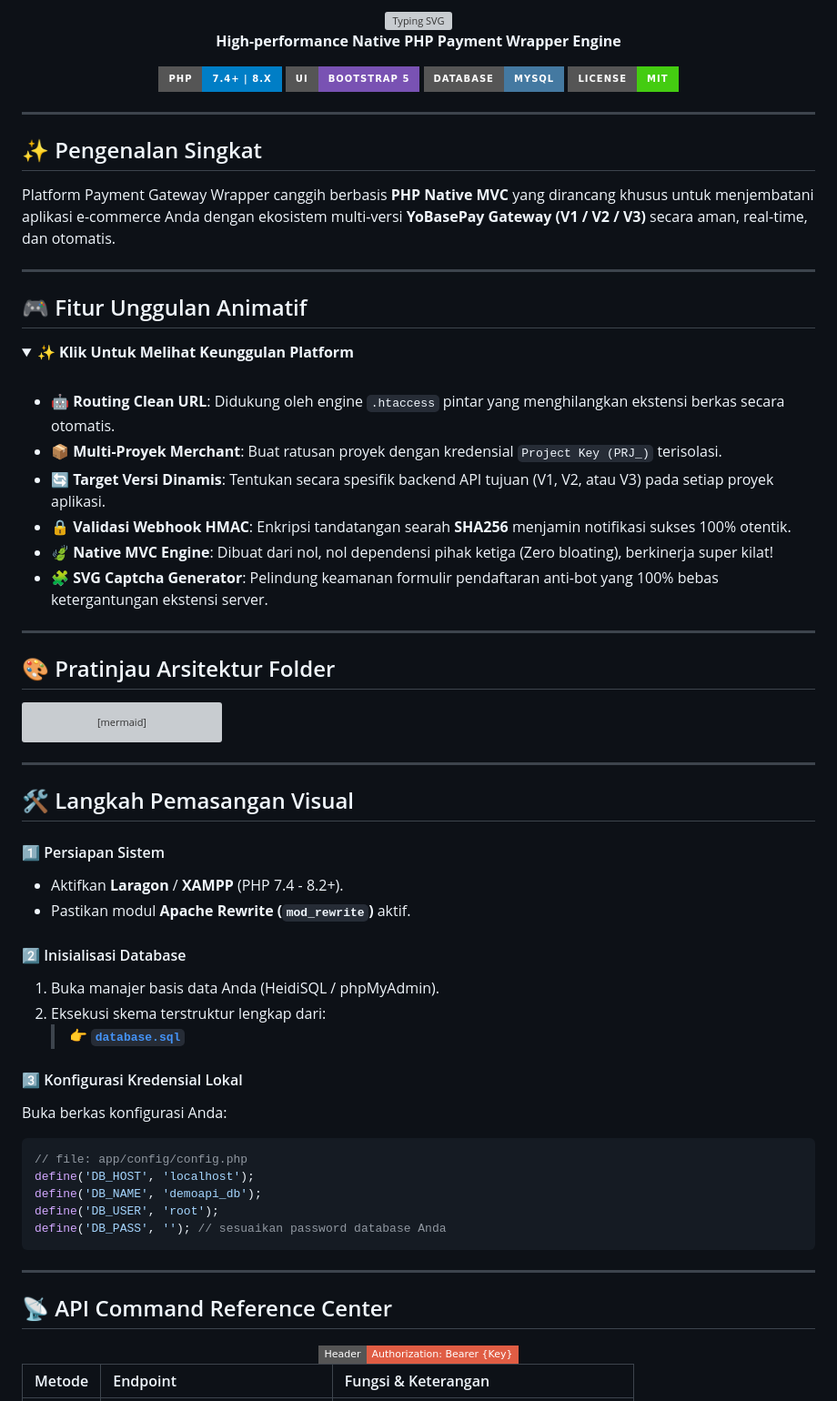
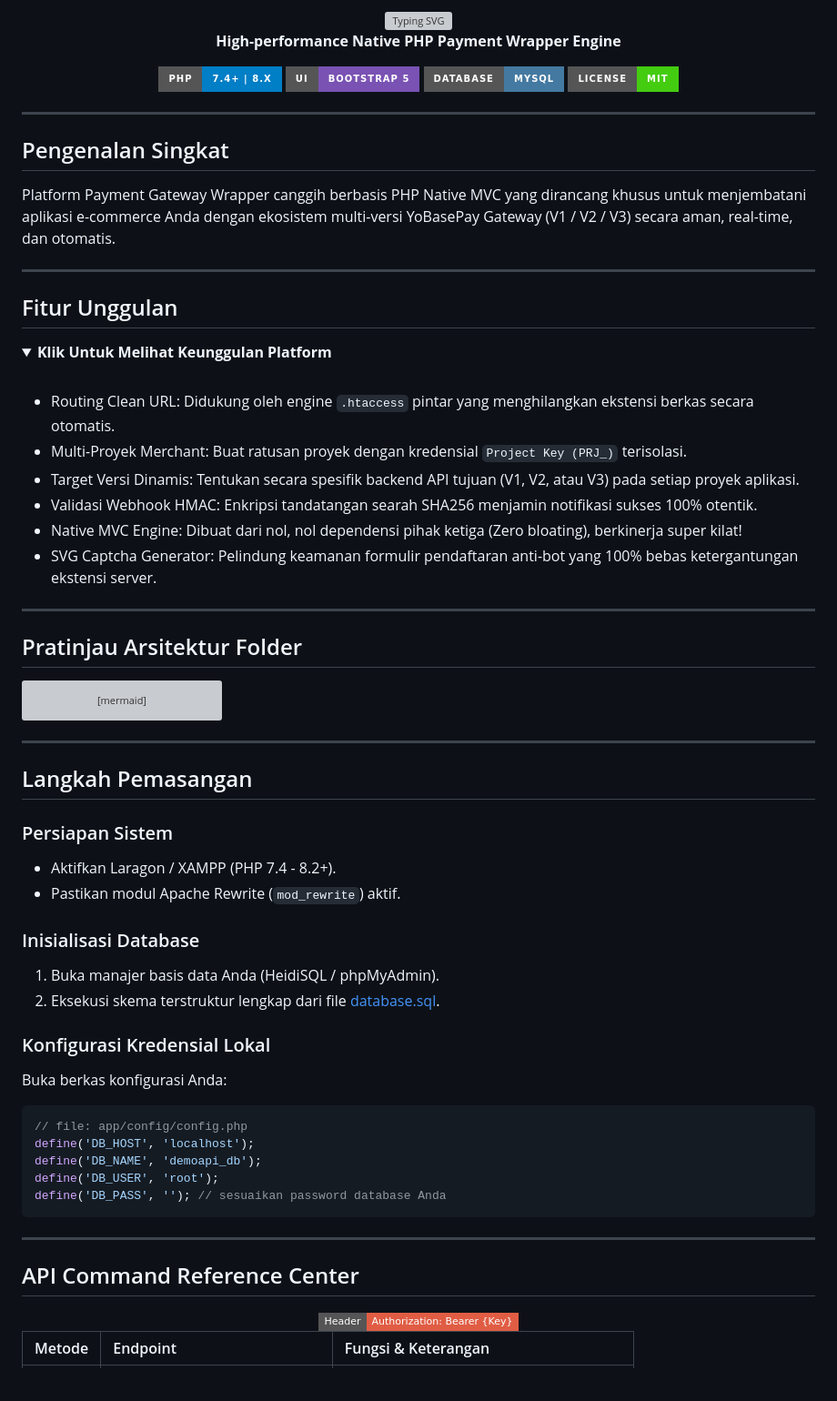
Before and after one commit to yobase-dev/apibasepay, a Markdown page: README.md, the part around one of its changes. Shown at 91% size. Rendered like a GitHub page; badges without logos; grey boxes are pictures that could not be loaded.

````diff
--- a/README.md
+++ b/README.md
@@ -26,29 +26,29 @@
 
 </div>
 
-## ✨ Pengenalan Singkat
+## Pengenalan Singkat
 
-Platform Payment Gateway Wrapper canggih berbasis **PHP Native MVC** yang dirancang khusus untuk menjembatani aplikasi e-commerce Anda dengan ekosistem multi-versi **YoBasePay Gateway (V1 / V2 / V3)** secara aman, real-time, dan otomatis.
+Platform Payment Gateway Wrapper canggih berbasis PHP Native MVC yang dirancang khusus untuk menjembatani aplikasi e-commerce Anda dengan ekosistem multi-versi YoBasePay Gateway (V1 / V2 / V3) secara aman, real-time, dan otomatis.
 
 ---
 
-## 🎮 Fitur Unggulan Animatif
+## Fitur Unggulan
 
 <details open>
-<summary><b>✨ Klik Untuk Melihat Keunggulan Platform</b></summary>
+<summary><b>Klik Untuk Melihat Keunggulan Platform</b></summary>
 <br/>
 
-*   🤖 **Routing Clean URL**: Didukung oleh engine `.htaccess` pintar yang menghilangkan ekstensi berkas secara otomatis.
-*   📦 **Multi-Proyek Merchant**: Buat ratusan proyek dengan kredensial `Project Key (PRJ_)` terisolasi.
-*   🔄 **Target Versi Dinamis**: Tentukan secara spesifik backend API tujuan (V1, V2, atau V3) pada setiap proyek aplikasi.
-*   🔒 **Validasi Webhook HMAC**: Enkripsi tandatangan searah **SHA256** menjamin notifikasi sukses 100% otentik.
-*   🍃 **Native MVC Engine**: Dibuat dari nol, nol dependensi pihak ketiga (Zero bloating), berkinerja super kilat!
-*   🧩 **SVG Captcha Generator**: Pelindung keamanan formulir pendaftaran anti-bot yang 100% bebas ketergantungan ekstensi server.
+*   Routing Clean URL: Didukung oleh engine `.htaccess` pintar yang menghilangkan ekstensi berkas secara otomatis.
+*   Multi-Proyek Merchant: Buat ratusan proyek dengan kredensial `Project Key (PRJ_)` terisolasi.
+*   Target Versi Dinamis: Tentukan secara spesifik backend API tujuan (V1, V2, atau V3) pada setiap proyek aplikasi.
+*   Validasi Webhook HMAC: Enkripsi tandatangan searah SHA256 menjamin notifikasi sukses 100% otentik.
+*   Native MVC Engine: Dibuat dari nol, nol dependensi pihak ketiga (Zero bloating), berkinerja super kilat!
+*   SVG Captcha Generator: Pelindung keamanan formulir pendaftaran anti-bot yang 100% bebas ketergantungan ekstensi server.
 </details>
 
 ---
 
-## 🎨 Pratinjau Arsitektur Folder
+## Pratinjau Arsitektur Folder
 
 ```mermaid
 graph TD
@@ -67,18 +67,17 @@ graph TD
 
 ---
 
-## 🛠️ Langkah Pemasangan Visual
+## Langkah Pemasangan
 
-#### 1️⃣ Persiapan Sistem
-*   Aktifkan **Laragon** / **XAMPP** (PHP 7.4 - 8.2+).
-*   Pastikan modul **Apache Rewrite (`mod_rewrite`)** aktif.
+### Persiapan Sistem
+*   Aktifkan Laragon / XAMPP (PHP 7.4 - 8.2+).
+*   Pastikan modul Apache Rewrite (`mod_rewrite`) aktif.
 
-#### 2️⃣ Inisialisasi Database
+### Inisialisasi Database
 1.  Buka manajer basis data Anda (HeidiSQL / phpMyAdmin).
-2.  Eksekusi skema terstruktur lengkap dari:
-    > 👉 **[`database.sql`](file:///c:/laragon/www/demoapi/database.sql)**
+2.  Eksekusi skema terstruktur lengkap dari file [database.sql](file:///c:/laragon/www/demoapi/database.sql).
 
-#### 3️⃣ Konfigurasi Kredensial Lokal
+### Konfigurasi Kredensial Lokal
 Buka berkas konfigurasi Anda:
 ```php
 // file: app/config/config.php
@@ -90,7 +89,7 @@ define('DB_PASS', ''); // sesuaikan password database Anda
 
 ---
 
-## 📡 API Command Reference Center
+## API Command Reference Center
 
 <div align="center">
   <img src="https://img.shields.io/badge/Header-Authorization%3A%20Bearer%20%7BKey%7D-red?style=flat-square" alt="Auth Header" />
````
Also changed, not shown: other parts of README.md (+9 -9 lines).
